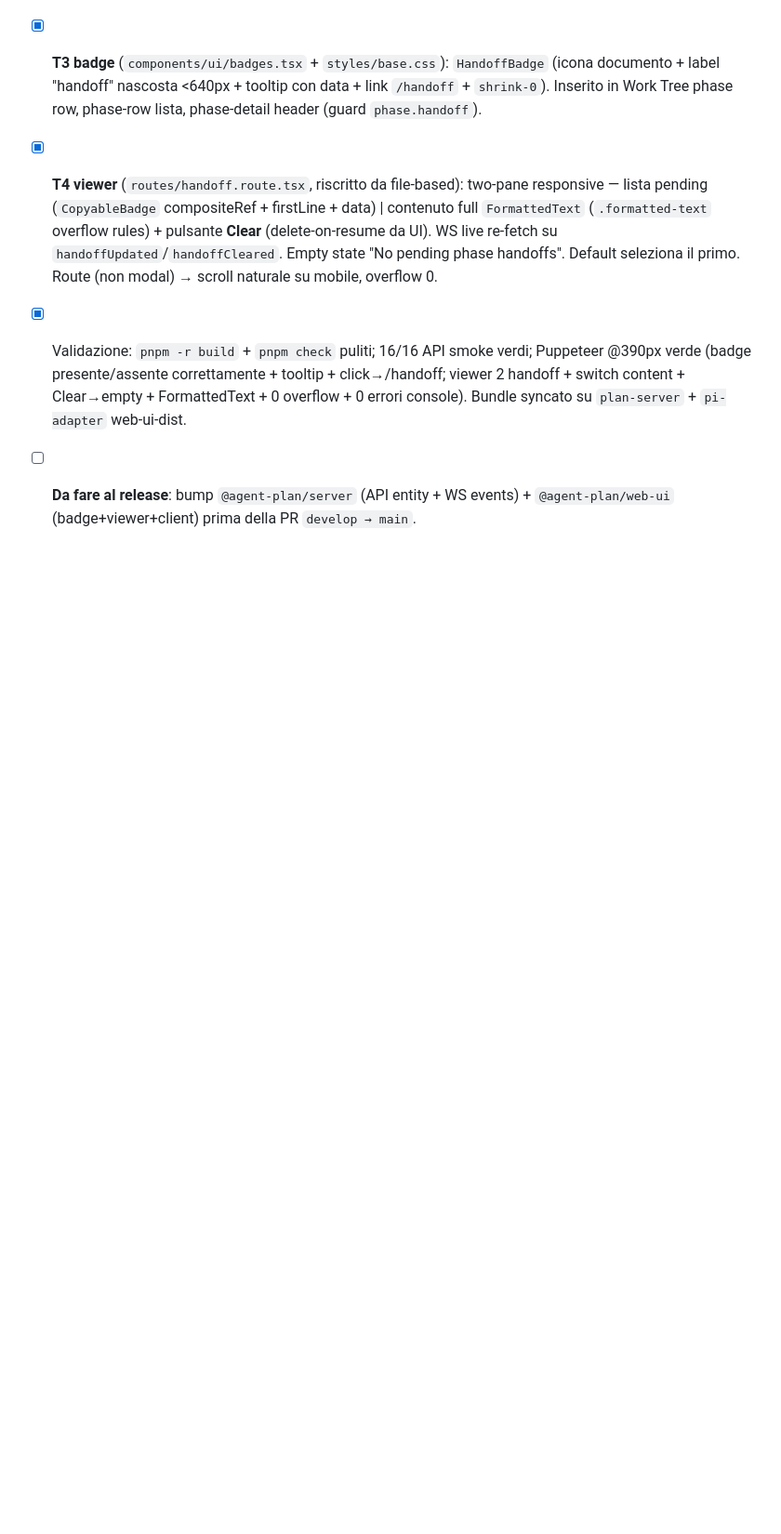
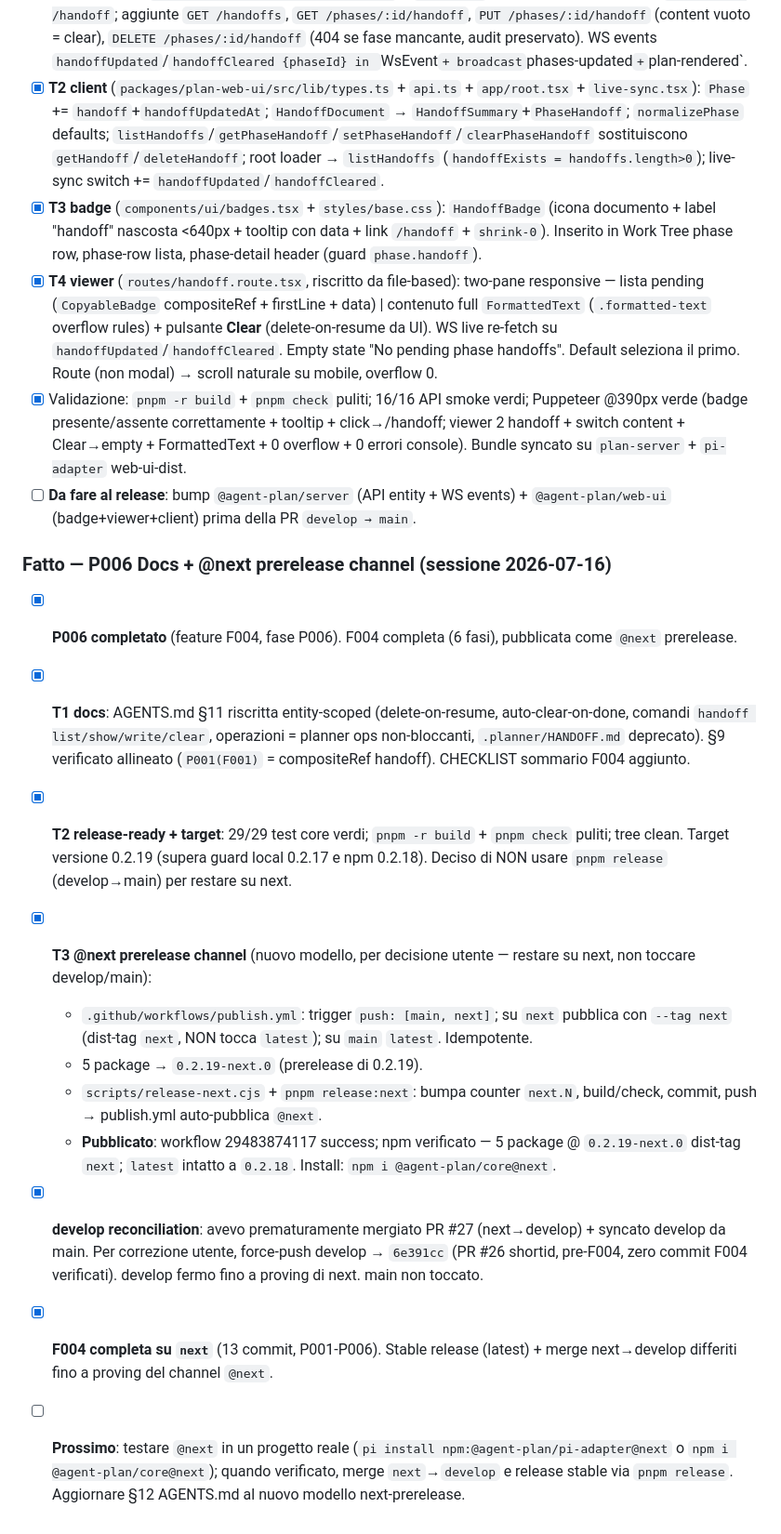
Before and after one commit to ovidius72/agent-planner, a Markdown page: CHECKLIST.md, the part around the change. Shown at 93% size. Rendered like a GitHub page; blank space fills up the shorter version.

Commit message:
docs: CHECKLIST P006 + @next prerelease channel + develop reconciliation (F004 complete)

```diff
--- a/CHECKLIST.md
+++ b/CHECKLIST.md
@@ -275,3 +275,16 @@ Questa checklist deve essere aggiornata durante il lavoro, non solo a fine attiv
 - [x] **T4 viewer** (`routes/handoff.route.tsx`, riscritto da file-based): two-pane responsive — lista pending (`CopyableBadge` compositeRef + firstLine + data) | contenuto full `FormattedText` (`.formatted-text` overflow rules) + pulsante **Clear** (delete-on-resume da UI). WS live re-fetch su `handoffUpdated`/`handoffCleared`. Empty state "No pending phase handoffs". Default seleziona il primo. Route (non modal) → scroll naturale su mobile, overflow 0.
 - [x] Validazione: `pnpm -r build` + `pnpm check` puliti; 16/16 API smoke verdi; Puppeteer @390px verde (badge presente/assente correttamente + tooltip + click→/handoff; viewer 2 handoff + switch content + Clear→empty + FormattedText + 0 overflow + 0 errori console). Bundle syncato su `plan-server` + `pi-adapter` web-ui-dist.
 - [ ] **Da fare al release**: bump `@agent-plan/server` (API entity + WS events) + `@agent-plan/web-ui` (badge+viewer+client) prima della PR `develop → main`.
+
+### Fatto — P006 Docs + @next prerelease channel (sessione 2026-07-16)
+- [x] **P006 completato** (feature F004, fase P006). F004 completa (6 fasi), pubblicata come `@next` prerelease.
+- [x] **T1 docs**: AGENTS.md §11 riscritta entity-scoped (delete-on-resume, auto-clear-on-done, comandi `handoff list/show/write/clear`, operazioni = planner ops non-bloccanti, `.planner/HANDOFF.md` deprecato). §9 verificato allineato (`P001(F001)` = compositeRef handoff). CHECKLIST sommario F004 aggiunto.
+- [x] **T2 release-ready + target**: 29/29 test core verdi; `pnpm -r build` + `pnpm check` puliti; tree clean. Target versione 0.2.19 (supera guard local 0.2.17 e npm 0.2.18). Deciso di NON usare `pnpm release` (develop→main) per restare su next.
+- [x] **T3 @next prerelease channel** (nuovo modello, per decisione utente — restare su next, non toccare develop/main):
+  - `.github/workflows/publish.yml`: trigger `push: [main, next]`; su `next` pubblica con `--tag next` (dist-tag `next`, NON tocca `latest`); su `main` `latest`. Idempotente.
+  - 5 package → `0.2.19-next.0` (prerelease di 0.2.19).
+  - `scripts/release-next.cjs` + `pnpm release:next`: bumpa counter `next.N`, build/check, commit, push → publish.yml auto-pubblica `@next`.
+  - **Pubblicato**: workflow 29483874117 success; npm verificato — 5 package @ `0.2.19-next.0` dist-tag `next`; `latest` intatto a `0.2.18`. Install: `npm i @agent-plan/core@next`.
+- [x] **develop reconciliation**: avevo prematuramente mergiato PR #27 (next→develop) + syncato develop da main. Per correzione utente, force-push develop → `6e391cc` (PR #26 shortid, pre-F004, zero commit F004 verificati). develop fermo fino a proving di next. main non toccato.
+- [x] **F004 completa su `next`** (13 commit, P001-P006). Stable release (latest) + merge next→develop differiti fino a proving del channel `@next`.
+- [ ] **Prossimo**: testare `@next` in un progetto reale (`pi install npm:@agent-plan/pi-adapter@next` o `npm i @agent-plan/core@next`); quando verificato, merge `next`→`develop` e release stable via `pnpm release`. Aggiornare §12 AGENTS.md al nuovo modello next-prerelease.
```
